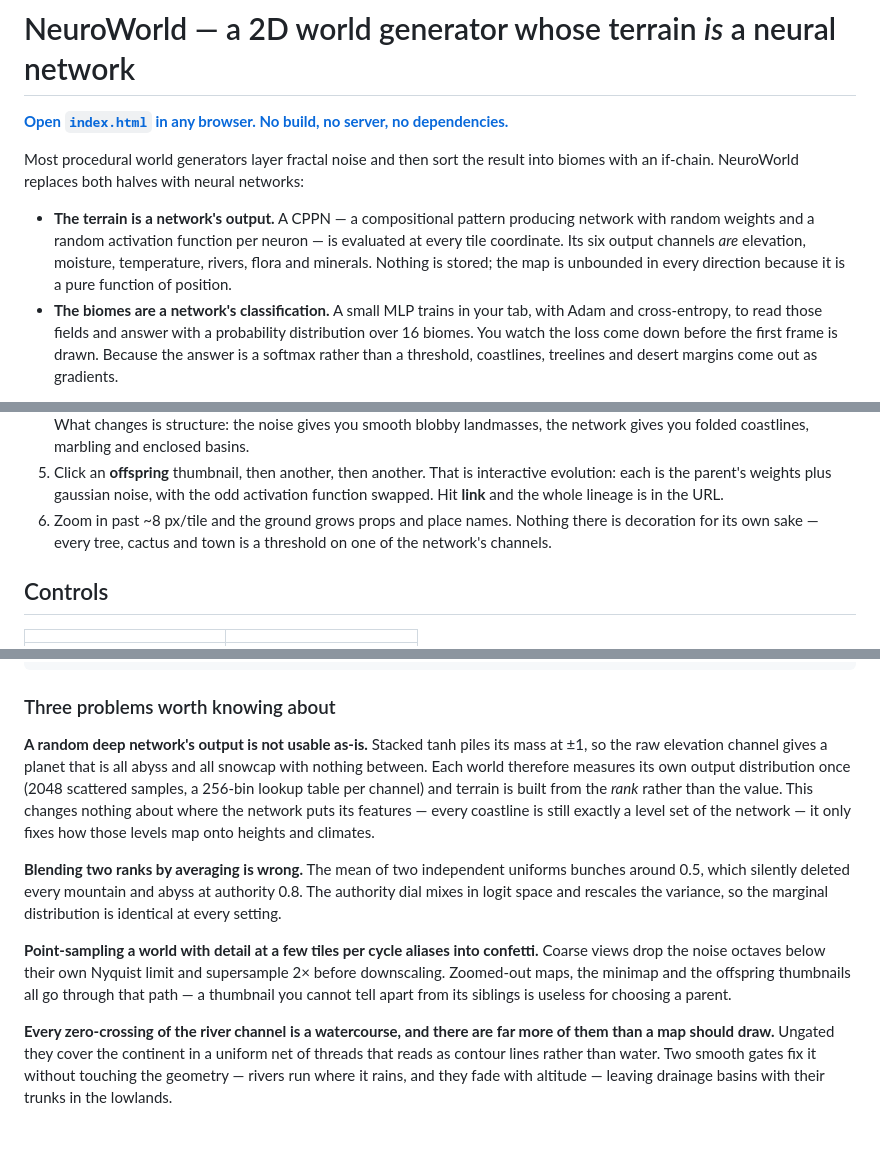
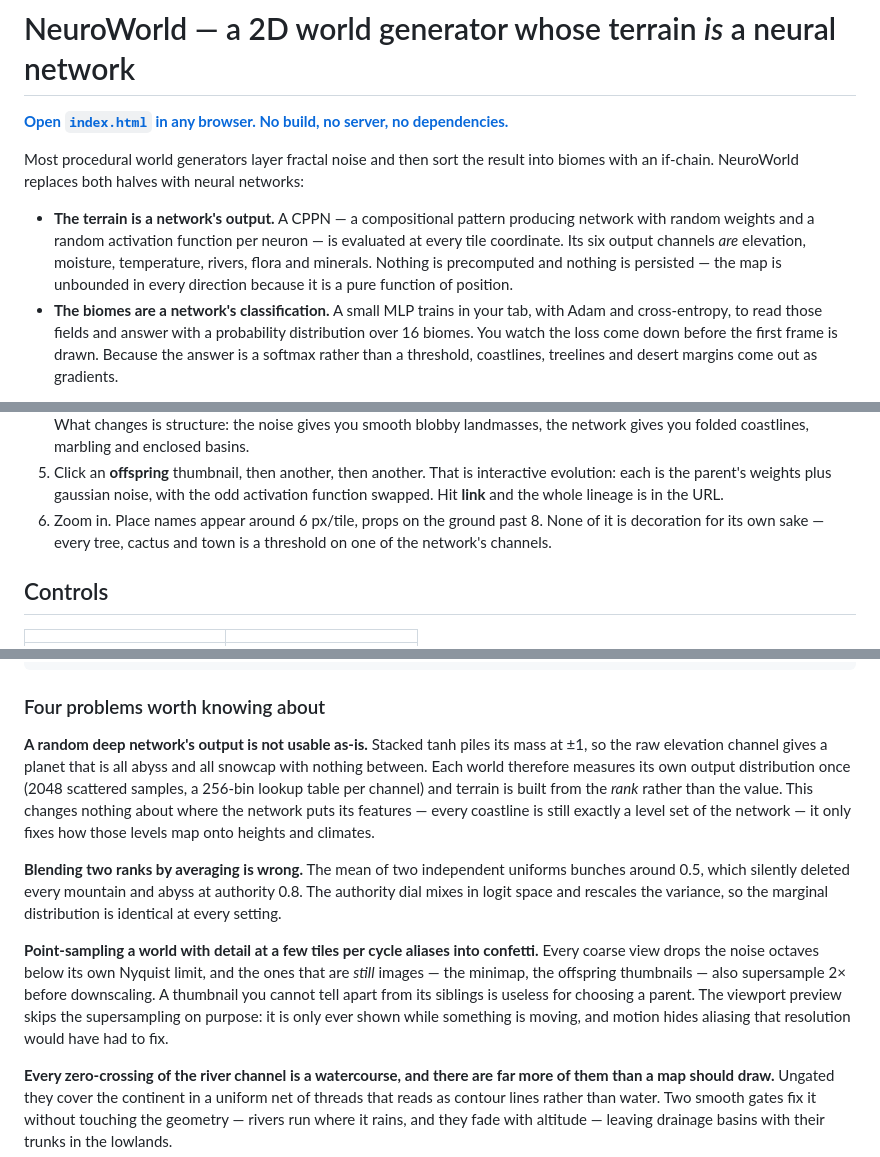
Before and after one commit to Rlag1998/audio_visualiser, a Markdown page: neuroworld/README.md, 3 parts joined by grey strips. Rendered like a GitHub page; blank space fills up the shorter version.

Commit message:
NeuroWorld: README accuracy pass
Claims checked against the code rather than against what was true two commits
ago: the preview no longer supersamples (only the minimap and thumbnails do,
being stills), there are four gotchas in that section rather than three, place
names appear around 6 px/tile and props past 8, and chunks are cached even
though nothing is precomputed or persisted.

Co-Authored-By: Claude Opus 5 <noreply@anthropic.com>
Claude-Session: https://claude.ai/code/session_0136ztrbCaKLwzd6sEXbLgJZ

````diff
--- a/neuroworld/README.md
+++ b/neuroworld/README.md
@@ -8,8 +8,9 @@ biomes with an if-chain. NeuroWorld replaces both halves with neural networks:
 - **The terrain is a network's output.** A CPPN — a compositional pattern producing
   network with random weights and a random activation function per neuron — is
   evaluated at every tile coordinate. Its six output channels *are* elevation,
-  moisture, temperature, rivers, flora and minerals. Nothing is stored; the map is
-  unbounded in every direction because it is a pure function of position.
+  moisture, temperature, rivers, flora and minerals. Nothing is precomputed and
+  nothing is persisted — the map is unbounded in every direction because it is a
+  pure function of position.
 - **The biomes are a network's classification.** A small MLP trains in your tab,
   with Adam and cross-entropy, to read those fields and answer with a probability
   distribution over 16 biomes. You watch the loss come down before the first frame
@@ -43,9 +44,9 @@ river towns come out as fords and headlands as havens.
 5. Click an **offspring** thumbnail, then another, then another. That is interactive
    evolution: each is the parent's weights plus gaussian noise, with the odd
    activation function swapped. Hit **link** and the whole lineage is in the URL.
-6. Zoom in past ~8 px/tile and the ground grows props and place names. Nothing there
-   is decoration for its own sake — every tree, cactus and town is a threshold on one
-   of the network's channels.
+6. Zoom in. Place names appear around 6 px/tile, props on the ground past 8. None of
+   it is decoration for its own sake — every tree, cactus and town is a threshold on
+   one of the network's channels.
 
 ## Controls
 
@@ -89,7 +90,7 @@ biome MLP  5 → 20 → 18 → 16      trained in-browser against a rule oracle
 softmax → blended palette → hillshade → tiles → props, settlements
 ```
 
-### Three problems worth knowing about
+### Four problems worth knowing about
 
 **A random deep network's output is not usable as-is.** Stacked tanh piles its mass
 at ±1, so the raw elevation channel gives a planet that is all abyss and all
@@ -105,10 +106,12 @@ bunches around 0.5, which silently deleted every mountain and abyss at authority
 marginal distribution is identical at every setting.
 
 **Point-sampling a world with detail at a few tiles per cycle aliases into
-confetti.** Coarse views drop the noise octaves below their own Nyquist limit and
-supersample 2× before downscaling. Zoomed-out maps, the minimap and the offspring
-thumbnails all go through that path — a thumbnail you cannot tell apart from its
-siblings is useless for choosing a parent.
+confetti.** Every coarse view drops the noise octaves below its own Nyquist limit,
+and the ones that are *still* images — the minimap, the offspring thumbnails — also
+supersample 2× before downscaling. A thumbnail you cannot tell apart from its
+siblings is useless for choosing a parent. The viewport preview skips the
+supersampling on purpose: it is only ever shown while something is moving, and
+motion hides aliasing that resolution would have had to fix.
 
 **Every zero-crossing of the river channel is a watercourse, and there are far more
 of them than a map should draw.** Ungated they cover the continent in a uniform net
````
